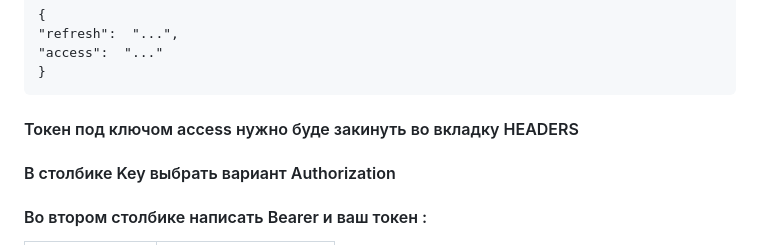
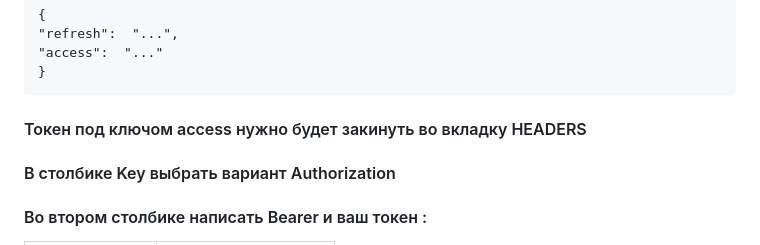
Before and after one commit to nikitaloshch/api_final_yatube, a Markdown page: README.md, the part around the change. GitHub-like rendering.

````diff
--- a/README.md
+++ b/README.md
@@ -94,7 +94,7 @@ POST запрос - /api/v1/jwt/create/
 "access":  "..."
 }
 ```
-####  Токен под ключом access нужно буде закинуть во вкладку HEADERS
+####  Токен под ключом access нужно будет закинуть во вкладку HEADERS
 #### В столбике Key выбрать вариант   Authorization
 #### Во втором столбике написать Bearer и ваш токен :
 | Authorization | Bearer {ваш токен}|
````
